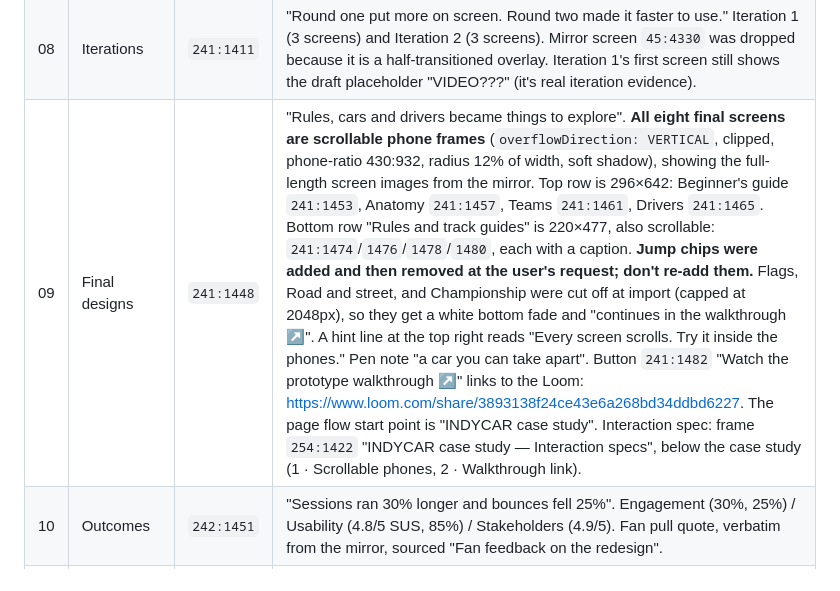
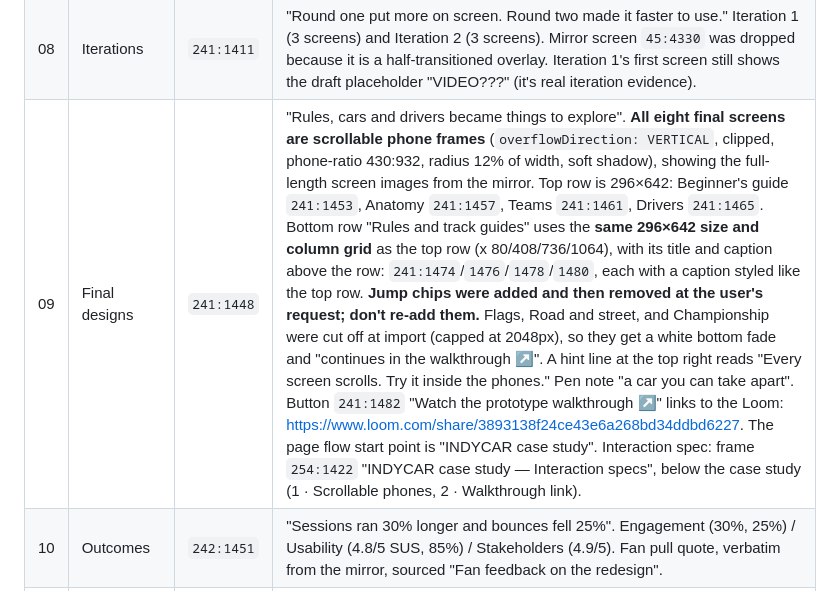
Before and after one commit to anupindikarthik529-prog/Portfolio, a Markdown page: HANDOVER.md, the part around the change. GitHub-like rendering.

Commit message:
Handover: INDYCAR rules and track phones match the top row size
Co-Authored-By: Claude Opus 5.5 <noreply@anthropic.com>
Claude-Session: https://claude.ai/code/session_01JfDsrrcrD6ejfMG7kQkm1T

```diff
--- a/HANDOVER.md
+++ b/HANDOVER.md
@@ -197,7 +197,7 @@ Frame **`238:1383`** "Case Study — INDYCAR (NTT INDYCAR) — Desktop 1440", on
 | 06 | Information architecture | `239:1419` | "One front door for new fans, six paths from there". Sitemap at 1024px on an evidence surface; pen note "INDYCAR 101 gets its own front door"; Clear hierarchy / Streamlined navigation. |
 | 07 | Process | `239:1434` | "Crazy 8s first, then wireframes the fan team could react to". Five steps; sketches and lo-fi wireframes at equal height. |
 | 08 | Iterations | `241:1411` | "Round one put more on screen. Round two made it faster to use." Iteration 1 (3 screens) and Iteration 2 (3 screens). Mirror screen `45:4330` was dropped because it is a half-transitioned overlay. Iteration 1's first screen still shows the draft placeholder "VIDEO???" (it's real iteration evidence). |
-| 09 | Final designs | `241:1448` | "Rules, cars and drivers became things to explore". **All eight final screens are scrollable phone frames** (`overflowDirection: VERTICAL`, clipped, phone-ratio 430:932, radius 12% of width, soft shadow), showing the full-length screen images from the mirror. Top row is 296×642: Beginner's guide `241:1453`, Anatomy `241:1457`, Teams `241:1461`, Drivers `241:1465`. Bottom row "Rules and track guides" is 220×477, also scrollable: `241:1474`/`1476`/`1478`/`1480`, each with a caption. **Jump chips were added and then removed at the user's request; don't re-add them.** Flags, Road and street, and Championship were cut off at import (capped at 2048px), so they get a white bottom fade and "continues in the walkthrough ↗". A hint line at the top right reads "Every screen scrolls. Try it inside the phones." Pen note "a car you can take apart". Button `241:1482` "Watch the prototype walkthrough ↗" links to the Loom: https://www.loom.com/share/3893138f24ce43e6a268bd34ddbd6227. The page flow start point is "INDYCAR case study". Interaction spec: frame `254:1422` "INDYCAR case study — Interaction specs", below the case study (1 · Scrollable phones, 2 · Walkthrough link). |
+| 09 | Final designs | `241:1448` | "Rules, cars and drivers became things to explore". **All eight final screens are scrollable phone frames** (`overflowDirection: VERTICAL`, clipped, phone-ratio 430:932, radius 12% of width, soft shadow), showing the full-length screen images from the mirror. Top row is 296×642: Beginner's guide `241:1453`, Anatomy `241:1457`, Teams `241:1461`, Drivers `241:1465`. Bottom row "Rules and track guides" uses the **same 296×642 size and column grid** as the top row (x 80/408/736/1064), with its title and caption above the row: `241:1474`/`1476`/`1478`/`1480`, each with a caption styled like the top row. **Jump chips were added and then removed at the user's request; don't re-add them.** Flags, Road and street, and Championship were cut off at import (capped at 2048px), so they get a white bottom fade and "continues in the walkthrough ↗". A hint line at the top right reads "Every screen scrolls. Try it inside the phones." Pen note "a car you can take apart". Button `241:1482` "Watch the prototype walkthrough ↗" links to the Loom: https://www.loom.com/share/3893138f24ce43e6a268bd34ddbd6227. The page flow start point is "INDYCAR case study". Interaction spec: frame `254:1422` "INDYCAR case study — Interaction specs", below the case study (1 · Scrollable phones, 2 · Walkthrough link). |
 | 10 | Outcomes | `242:1451` | "Sessions ran 30% longer and bounces fell 25%". Engagement (30%, 25%) / Usability (4.8/5 SUS, 85%) / Stakeholders (4.9/5). Fan pull quote, verbatim from the mirror, sourced "Fan feedback on the redesign". |
 | 11 | Reflection | `242:1475` | Cloned from Adidas's dark reflection. "What comes next": 3D car model / More video / Behind the scenes (the mirror's Next Steps). |
 | — | Next project | `242:1485` | Clone of the Adidas next-project block, pointing to the AI Agent case study (home order: INDYCAR → AI Agent). |
```
